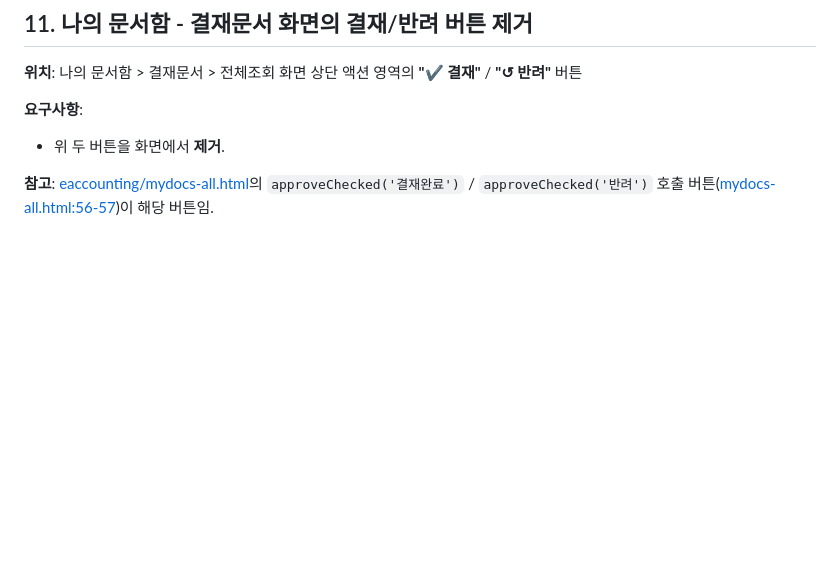
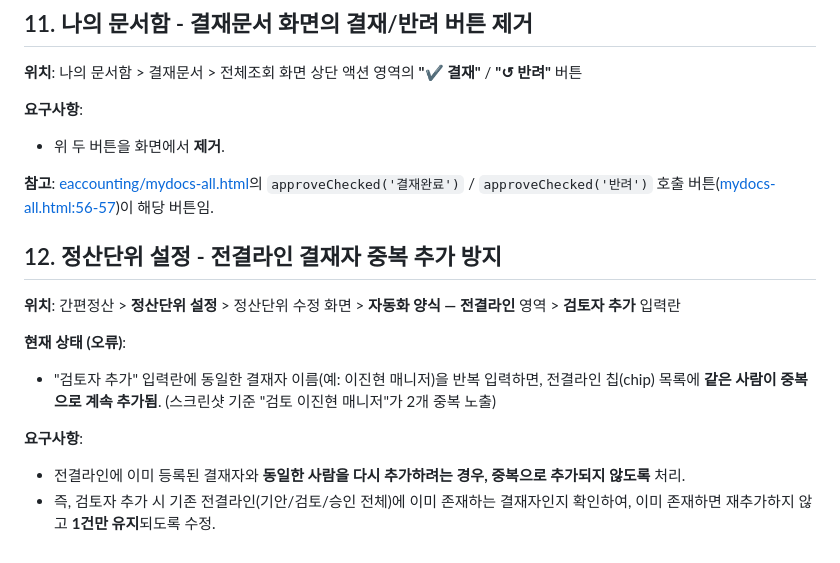
Before and after one commit to withryukorea/0722_Group1, a Markdown page: docs/05-SETTLEMENT-DEV-HANDOFF.md, the part around the change. Drawn GitHub-style; blank space fills up the shorter version.

Commit message:
docs: 정산 시스템 개선 요청사항 12번 항목 추가
전결라인 검토자 중복 추가 방지 요청사항 반영

Co-Authored-By: Claude Sonnet 5 <noreply@anthropic.com>

```diff
--- a/docs/05-SETTLEMENT-DEV-HANDOFF.md
+++ b/docs/05-SETTLEMENT-DEV-HANDOFF.md
@@ -134,3 +134,14 @@
 - 위 두 버튼을 화면에서 **제거**.
 
 **참고**: [eaccounting/mydocs-all.html](../eaccounting/mydocs-all.html)의 `approveChecked('결재완료')` / `approveChecked('반려')` 호출 버튼([mydocs-all.html:56-57](../eaccounting/mydocs-all.html))이 해당 버튼임.
+
+## 12. 정산단위 설정 - 전결라인 결재자 중복 추가 방지
+
+**위치**: 간편정산 > **정산단위 설정** > 정산단위 수정 화면 > **자동화 양식 — 전결라인** 영역 > **검토자 추가** 입력란
+
+**현재 상태 (오류)**:
+- "검토자 추가" 입력란에 동일한 결재자 이름(예: 이진현 매니저)을 반복 입력하면, 전결라인 칩(chip) 목록에 **같은 사람이 중복으로 계속 추가됨**. (스크린샷 기준 "검토 이진현 매니저"가 2개 중복 노출)
+
+**요구사항**:
+- 전결라인에 이미 등록된 결재자와 **동일한 사람을 다시 추가하려는 경우, 중복으로 추가되지 않도록** 처리.
+- 즉, 검토자 추가 시 기존 전결라인(기안/검토/승인 전체)에 이미 존재하는 결재자인지 확인하여, 이미 존재하면 재추가하지 않고 **1건만 유지**되도록 수정.
```
